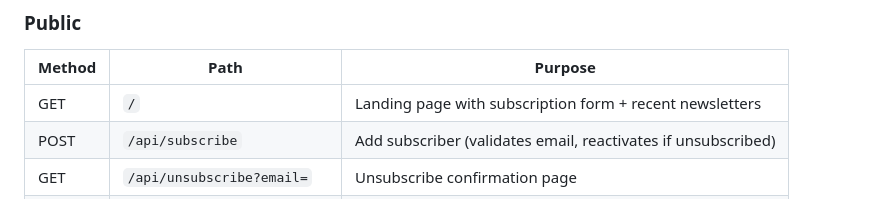
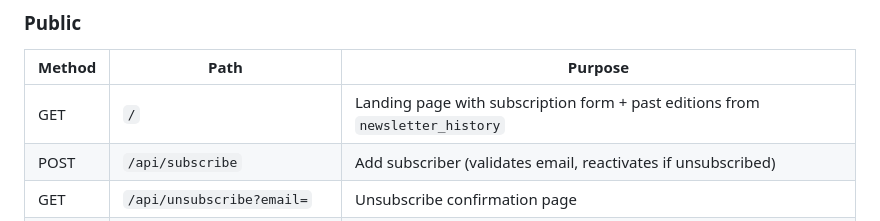
Before and after one commit to iestebanmarina/ai-newsletter-agent, a Markdown page: CLAUDE.md, the part around the change. GitHub-like rendering.

Commit message:
Update CLAUDE.md: landing page uses newsletter_history
Co-Authored-By: Claude Opus 4.6 <noreply@anthropic.com>

```diff
--- a/CLAUDE.md
+++ b/CLAUDE.md
@@ -150,7 +150,7 @@ Monday 09:00 UTC ─── scheduler runs mode="send-pending"
 ### Public
 | Method | Path | Purpose |
 |--------|------|---------|
-| GET | `/` | Landing page with subscription form + recent newsletters |
+| GET | `/` | Landing page with subscription form + past editions from `newsletter_history` |
 | POST | `/api/subscribe` | Add subscriber (validates email, reactivates if unsubscribed) |
 | GET | `/api/unsubscribe?email=` | Unsubscribe confirmation page |
 | GET | `/newsletter/{id}` | View archived newsletter HTML |
```
